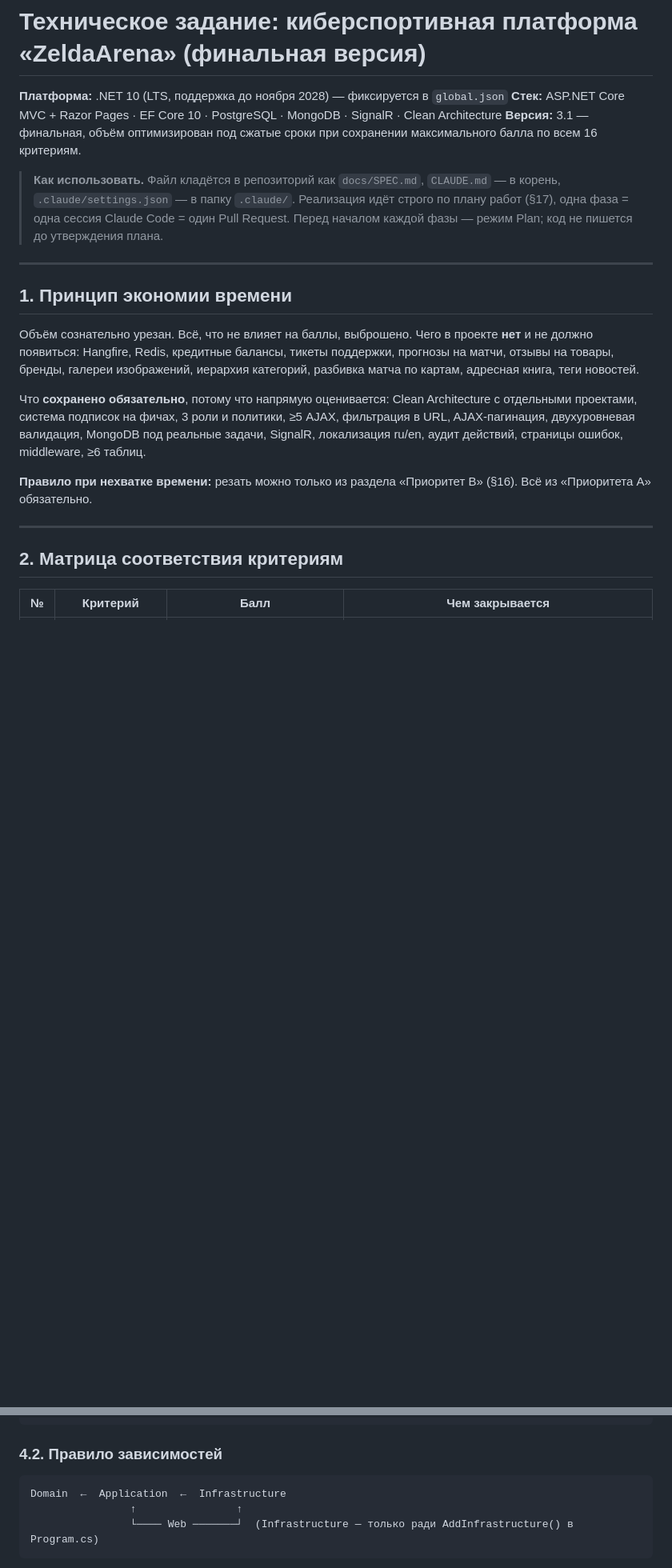
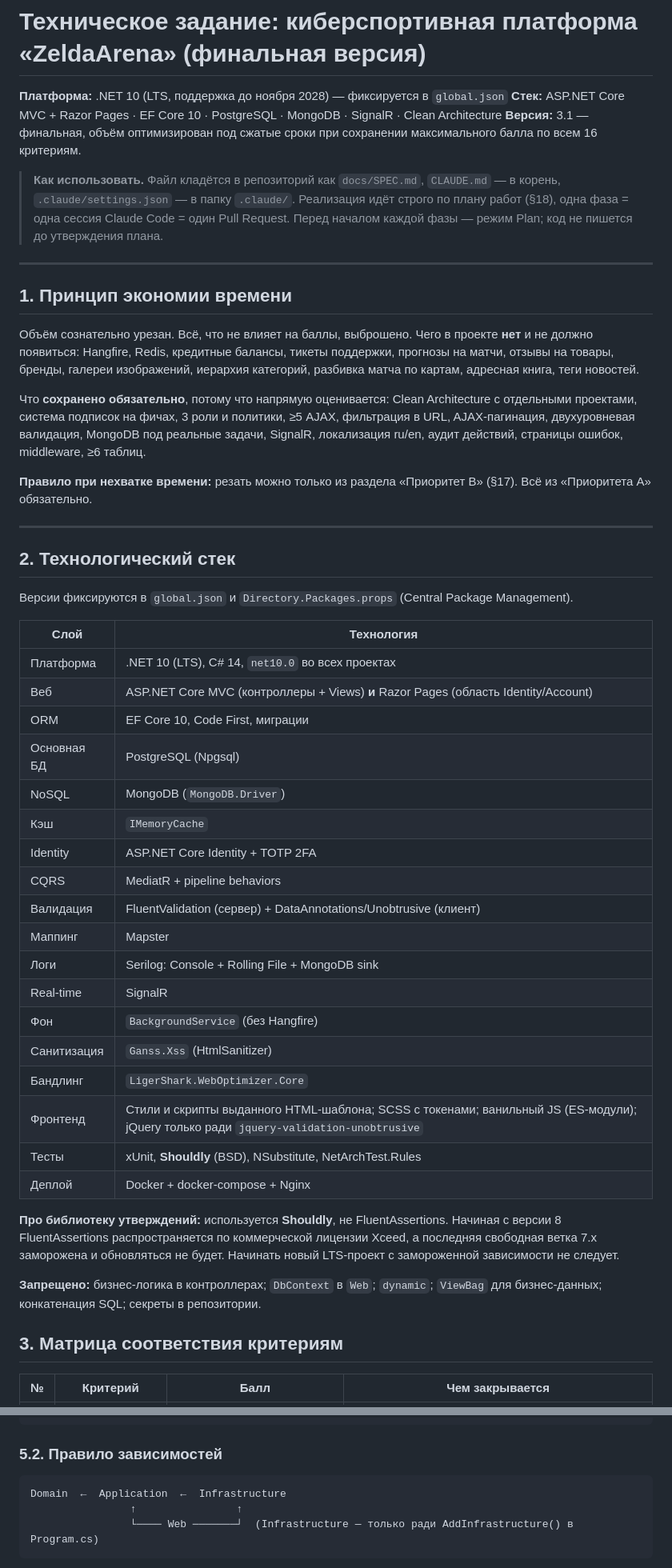
Before and after one commit to GamzatovR/ZeldaPlatform, a Markdown page: docs/SPEC.md, 2 parts joined by grey strips. Shown at 80% size. Drawn GitHub-style; blank space fills up the shorter version.

````diff
--- a/docs/SPEC.md
+++ b/docs/SPEC.md
@@ -5,7 +5,7 @@
 **Версия:** 3.1 — финальная, объём оптимизирован под сжатые сроки при сохранении максимального балла по всем 16 критериям.
 
 > **Как использовать.** Файл кладётся в репозиторий как `docs/SPEC.md`, `CLAUDE.md` — в корень, `.claude/settings.json` — в папку `.claude/`.
-> Реализация идёт строго по плану работ (§17), одна фаза = одна сессия Claude Code = один Pull Request.
+> Реализация идёт строго по плану работ (§18), одна фаза = одна сессия Claude Code = один Pull Request.
 > Перед началом каждой фазы — режим Plan; код не пишется до утверждения плана.
 
 ---
@@ -17,11 +17,40 @@ Hangfire, Redis, кредитные балансы, тикеты поддерж
 
 Что **сохранено обязательно**, потому что напрямую оценивается: Clean Architecture с отдельными проектами, система подписок на фичах, 3 роли и политики, ≥5 AJAX, фильтрация в URL, AJAX-пагинация, двухуровневая валидация, MongoDB под реальные задачи, SignalR, локализация ru/en, аудит действий, страницы ошибок, middleware, ≥6 таблиц.
 
-**Правило при нехватке времени:** резать можно только из раздела «Приоритет B» (§16). Всё из «Приоритета A» обязательно.
+**Правило при нехватке времени:** резать можно только из раздела «Приоритет B» (§17). Всё из «Приоритета A» обязательно.
 
 ---
 
-## 2. Матрица соответствия критериям
+## 2. Технологический стек
+
+Версии фиксируются в `global.json` и `Directory.Packages.props` (Central Package Management).
+
+| Слой | Технология |
+|---|---|
+| Платформа | .NET 10 (LTS), C# 14, `net10.0` во всех проектах |
+| Веб | ASP.NET Core MVC (контроллеры + Views) **и** Razor Pages (область Identity/Account) |
+| ORM | EF Core 10, Code First, миграции |
+| Основная БД | PostgreSQL (Npgsql) |
+| NoSQL | MongoDB (`MongoDB.Driver`) |
+| Кэш | `IMemoryCache` |
+| Identity | ASP.NET Core Identity + TOTP 2FA |
+| CQRS | MediatR + pipeline behaviors |
+| Валидация | FluentValidation (сервер) + DataAnnotations/Unobtrusive (клиент) |
+| Маппинг | Mapster |
+| Логи | Serilog: Console + Rolling File + MongoDB sink |
+| Real-time | SignalR |
+| Фон | `BackgroundService` (без Hangfire) |
+| Санитизация | `Ganss.Xss` (HtmlSanitizer) |
+| Бандлинг | `LigerShark.WebOptimizer.Core` |
+| Фронтенд | Стили и скрипты выданного HTML-шаблона; SCSS с токенами; ванильный JS (ES-модули); jQuery только ради `jquery-validation-unobtrusive` |
+| Тесты | xUnit, **Shouldly** (BSD), NSubstitute, NetArchTest.Rules |
+| Деплой | Docker + docker-compose + Nginx |
+
+**Про библиотеку утверждений:** используется **Shouldly**, не FluentAssertions. Начиная с версии 8 FluentAssertions распространяется по коммерческой лицензии Xceed, а последняя свободная ветка 7.x заморожена и обновляться не будет. Начинать новый LTS-проект с замороженной зависимости не следует.
+
+**Запрещено:** бизнес-логика в контроллерах; `DbContext` в `Web`; `dynamic`; `ViewBag` для бизнес-данных; конкатенация SQL; секреты в репозитории.
+
+## 3. Матрица соответствия критериям
 
 | № | Критерий | Балл | Чем закрывается |
 |---|---|---|---|
@@ -77,7 +106,7 @@ ZeldaArena.sln
 └── README.md
 ```
 
-### 4.2. Правило зависимостей
+### 5.2. Правило зависимостей
 
 ```
 Domain  ←  Application  ←  Infrastructure
````
Also changed, not shown: other parts of docs/SPEC.md (+66 -60 lines), CLAUDE.md (+3 -3 lines), docs/HOWTO-ClaudeCode.md (added, +271 -0 lines).
